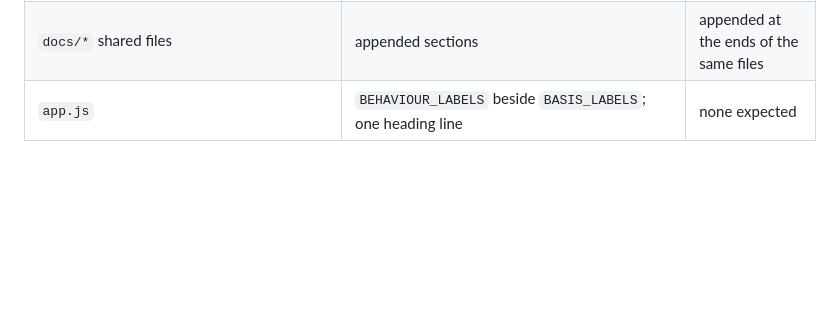
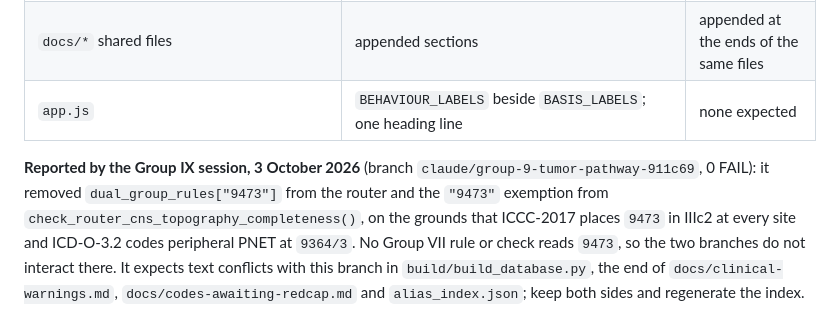
Before and after one commit to jvarsani-ctrl/ICD-0-3-Codes-Look-up-tool, a Markdown page: docs/group_07_build_report.md, the part around the change. Rendered like a GitHub page; blank space fills up the shorter version.

Commit message:
Build report: record the Group 9 router change for the merge
Co-Authored-By: Claude Opus 5.5 <noreply@anthropic.com>

```diff
--- a/docs/group_07_build_report.md
+++ b/docs/group_07_build_report.md
@@ -187,3 +187,11 @@ These shared files will conflict at merge. Each conflict resolves by keeping bot
 | `data/aliases/alias_index.json` | regenerated | regenerate after merging the alias files; never hand-merge |
 | `docs/*` shared files | appended sections | appended at the ends of the same files |
 | `app.js` | `BEHAVIOUR_LABELS` beside `BASIS_LABELS`; one heading line | none expected |
+
+**Reported by the Group IX session, 3 October 2026** (branch `claude/group-9-tumor-pathway-911c69`, 0 FAIL):
+it removed `dual_group_rules["9473"]` from the router and the `"9473"` exemption from
+`check_router_cns_topography_completeness()`, on the grounds that ICCC-2017 places `9473` in IIIc2 at
+every site and ICD-O-3.2 codes peripheral PNET at `9364/3`. No Group VII rule or check reads `9473`, so
+the two branches do not interact there. It expects text conflicts with this branch in
+`build/build_database.py`, the end of `docs/clinical-warnings.md`, `docs/codes-awaiting-redcap.md` and
+`alias_index.json`; keep both sides and regenerate the index.
```
